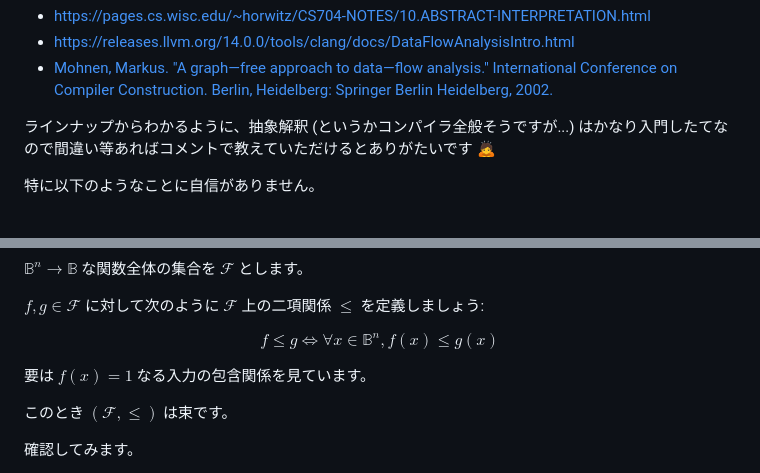
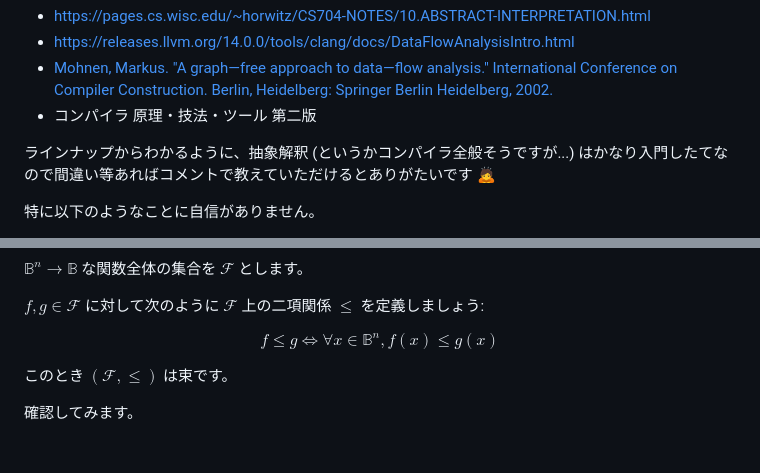
Before and after one commit to abap34/abap34.com, a Markdown page: posts/jci_04.md, 2 parts joined by grey strips. GitHub-like rendering; blank space fills up the shorter version.

```diff
--- a/posts/jci_04.md
+++ b/posts/jci_04.md
@@ -82,6 +82,7 @@ Twitterのリンクでも貼ろうかと思ったら Wikipedia のページが
 - [https://pages.cs.wisc.edu/~horwitz/CS704-NOTES/10.ABSTRACT-INTERPRETATION.html](https://pages.cs.wisc.edu/~horwitz/CS704-NOTES/10.ABSTRACT-INTERPRETATION.html)
 - [https://releases.llvm.org/14.0.0/tools/clang/docs/DataFlowAnalysisIntro.html](https://releases.llvm.org/14.0.0/tools/clang/docs/DataFlowAnalysisIntro.html)
 - [Mohnen, Markus. "A graph—free approach to data—flow analysis." International Conference on Compiler Construction. Berlin, Heidelberg: Springer Berlin Heidelberg, 2002.](https://www.semanticscholar.org/paper/A-Graph-Free-Approach-to-Data-Flow-Analysis-Mohnen/5ad8cb6b477793ffb5ec29dde89df6b82dbb6dba?p2df)
+- コンパイラ 原理・技法・ツール 第二版
 
 ラインナップからわかるように、抽象解釈 (というかコンパイラ全般そうですが...) はかなり入門したてなので間違い等あればコメントで教えていただけるとありがたいです 🙇
 
@@ -143,8 +144,6 @@ $f, g \in \mathcal{F}$ に対して次のように $\mathcal{F}$ 上の二項関
 $$
 f \leq g \Leftrightarrow \forall x \in \mathbb{B}^n, f(x) \leq g(x)
 $$
-
-要は $f(x) = 1$ なる入力の包含関係を見ています。
 
 このとき $(\mathcal{F}, \leq)$ は束です。
 
```
